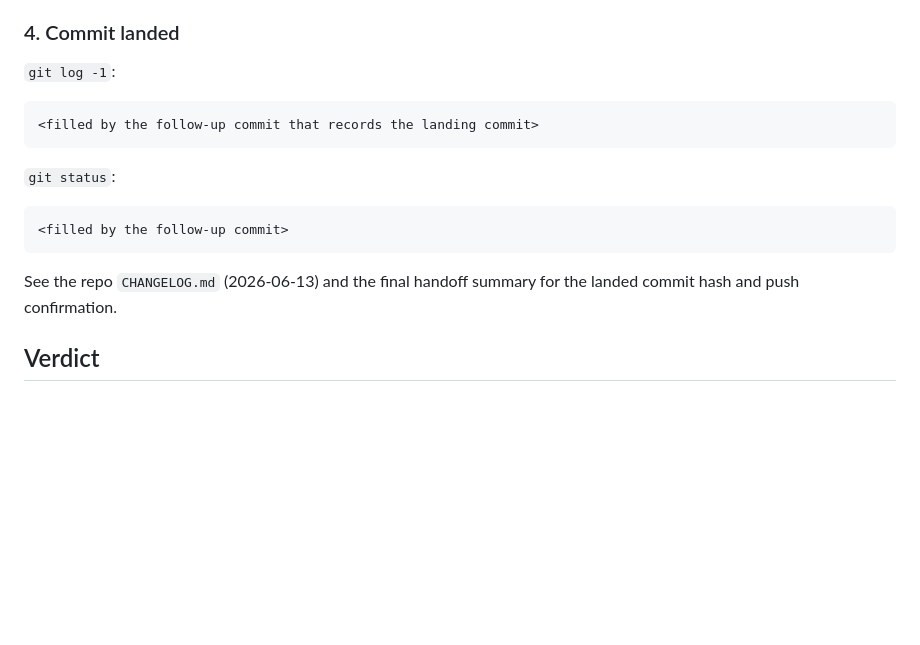
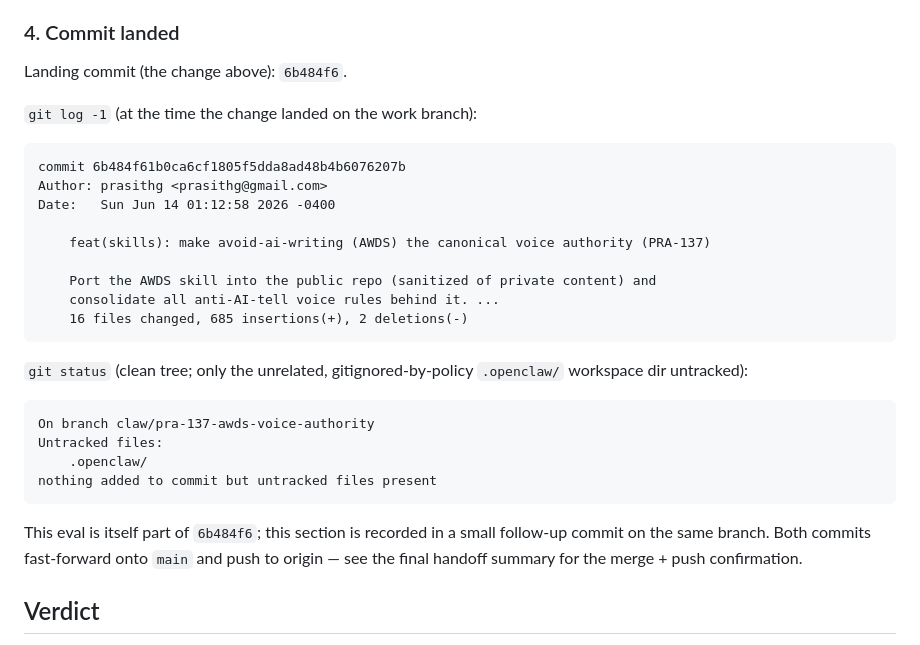
Before and after one commit to prasithg/clawrari, a Markdown page: reports/evals/2026-06-13-pra137-awds-voice-authority-eval.md, the part around the change. GitHub-like rendering; blank space fills up the shorter version.

Commit message:
docs(eval): record PRA-137 landing commit in AWDS voice-authority eval
Co-Authored-By: Claude Opus 4.7 <noreply@anthropic.com>

````diff
--- a/reports/evals/2026-06-13-pra137-awds-voice-authority-eval.md
+++ b/reports/evals/2026-06-13-pra137-awds-voice-authority-eval.md
@@ -91,18 +91,32 @@ illustrations (a public technique, not secret).
 
 ### 4. Commit landed
 
-`git log -1`:
+Landing commit (the change above): `6b484f6`.
+
+`git log -1` (at the time the change landed on the work branch):
 ```
-<filled by the follow-up commit that records the landing commit>
+commit 6b484f61b0ca6cf1805f5dda8ad48b4b6076207b
+Author: prasithg <prasithg@gmail.com>
+Date:   Sun Jun 14 01:12:58 2026 -0400
+
+    feat(skills): make avoid-ai-writing (AWDS) the canonical voice authority (PRA-137)
+
+    Port the AWDS skill into the public repo (sanitized of private content) and
+    consolidate all anti-AI-tell voice rules behind it. ...
+    16 files changed, 685 insertions(+), 2 deletions(-)
 ```
 
-`git status`:
+`git status` (clean tree; only the unrelated, gitignored-by-policy `.openclaw/` workspace dir untracked):
 ```
-<filled by the follow-up commit>
+On branch claw/pra-137-awds-voice-authority
+Untracked files:
+	.openclaw/
+nothing added to commit but untracked files present
 ```
 
-See the repo `CHANGELOG.md` (2026-06-13) and the final handoff summary for the landed
-commit hash and push confirmation.
+This eval is itself part of `6b484f6`; this section is recorded in a small follow-up
+commit on the same branch. Both commits fast-forward onto `main` and push to origin —
+see the final handoff summary for the merge + push confirmation.
 
 ## Verdict
 
````
